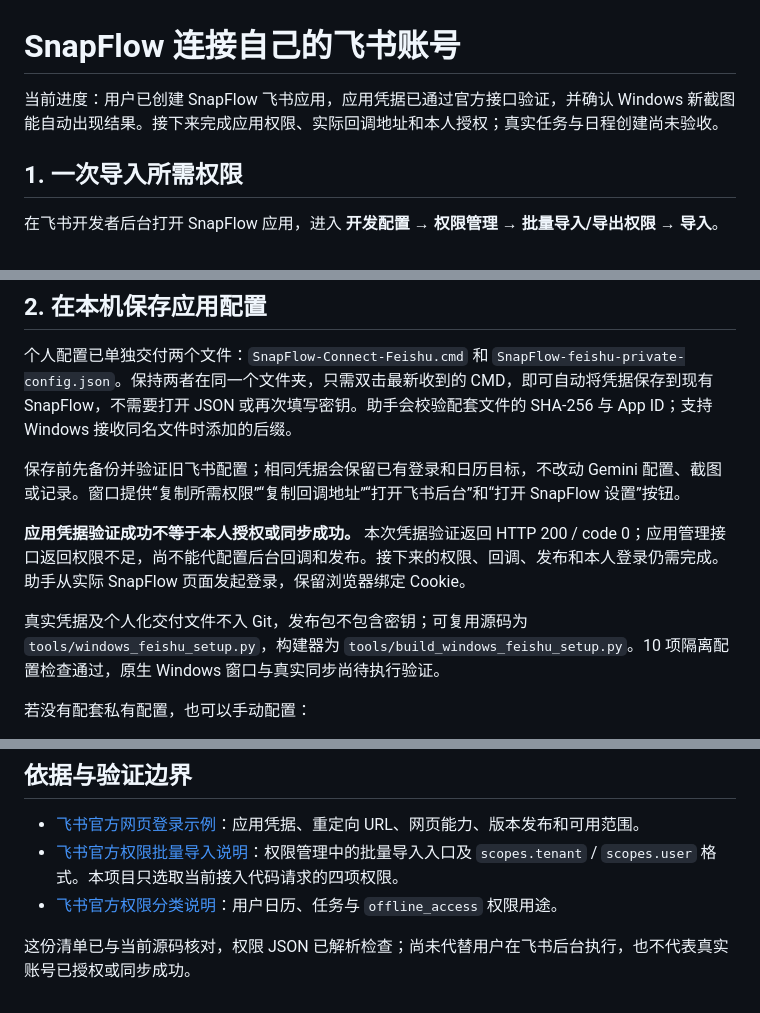
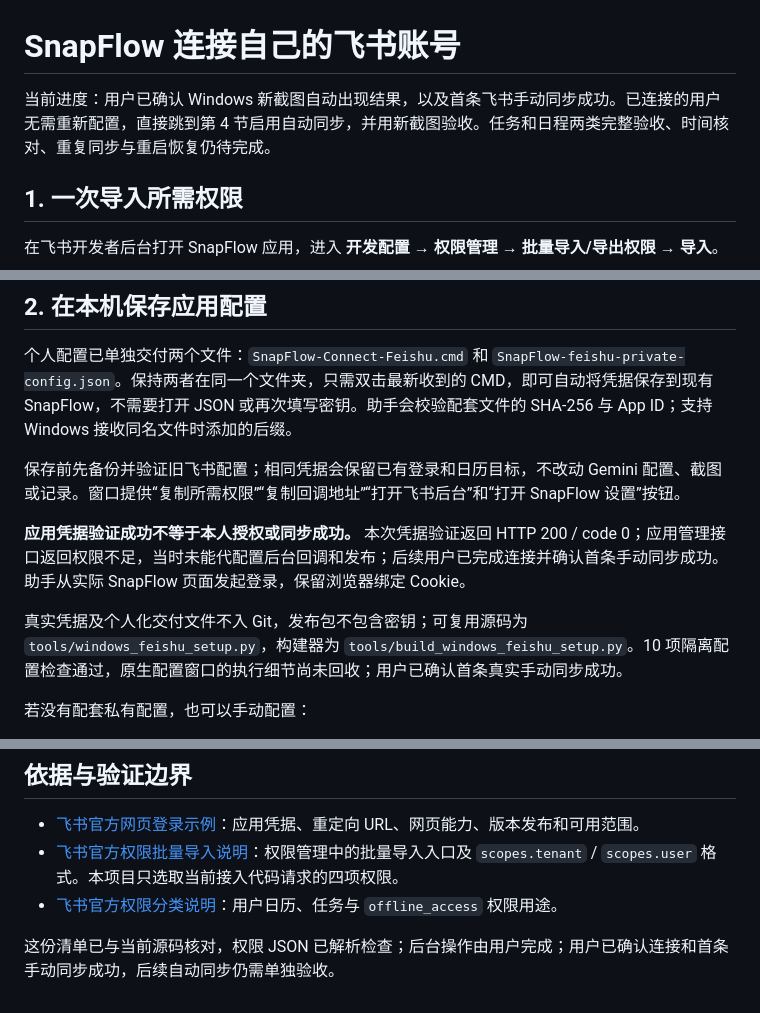
Before and after one commit to dieuthanhdo1-star/SnapFlow_Agent, a Markdown page: docs/FEISHU_SETUP.md, 3 parts joined by grey strips. Drawn GitHub-style.

```diff
--- a/docs/FEISHU_SETUP.md
+++ b/docs/FEISHU_SETUP.md
@@ -1,6 +1,6 @@
 # SnapFlow 连接自己的飞书账号
 
-当前进度：用户已创建 SnapFlow 飞书应用，应用凭据已通过官方接口验证，并确认 Windows 新截图能自动出现结果。接下来完成应用权限、实际回调地址和本人授权；真实任务与日程创建尚未验收。
+当前进度：用户已确认 Windows 新截图自动出现结果，以及首条飞书手动同步成功。已连接的用户无需重新配置，直接跳到第 4 节启用自动同步，并用新截图验收。任务和日程两类完整验收、时间核对、重复同步与重启恢复仍待完成。
 
 ## 1. 一次导入所需权限
 
@@ -25,9 +25,9 @@
 
 保存前先备份并验证旧飞书配置；相同凭据会保留已有登录和日历目标，不改动 Gemini 配置、截图或记录。窗口提供“复制所需权限”“复制回调地址”“打开飞书后台”和“打开 SnapFlow 设置”按钮。
 
-**应用凭据验证成功不等于本人授权或同步成功。** 本次凭据验证返回 HTTP 200 / code 0；应用管理接口返回权限不足，尚不能代配置后台回调和发布。接下来的权限、回调、发布和本人登录仍需完成。助手从实际 SnapFlow 页面发起登录，保留浏览器绑定 Cookie。
+**应用凭据验证成功不等于本人授权或同步成功。** 本次凭据验证返回 HTTP 200 / code 0；应用管理接口返回权限不足，当时未能代配置后台回调和发布；后续用户已完成连接并确认首条手动同步成功。助手从实际 SnapFlow 页面发起登录，保留浏览器绑定 Cookie。
 
-真实凭据及个人化交付文件不入 Git，发布包不包含密钥；可复用源码为 `tools/windows_feishu_setup.py`，构建器为 `tools/build_windows_feishu_setup.py`。10 项隔离配置检查通过，原生 Windows 窗口与真实同步尚待执行验证。
+真实凭据及个人化交付文件不入 Git，发布包不包含密钥；可复用源码为 `tools/windows_feishu_setup.py`，构建器为 `tools/build_windows_feishu_setup.py`。10 项隔离配置检查通过，原生配置窗口的执行细节尚未回收；用户已确认首条真实手动同步成功。
 
 若没有配套私有配置，也可以手动配置：
 
@@ -61,4 +61,4 @@
 - [飞书官方权限批量导入说明](https://www.feishu.cn/content/article/7613711414611463386)：权限管理中的批量导入入口及 `scopes.tenant` / `scopes.user` 格式。本项目只选取当前接入代码请求的四项权限。
 - [飞书官方权限分类说明](https://www.feishu.cn/content/article/7615520954977881029)：用户日历、任务与 `offline_access` 权限用途。
 
-这份清单已与当前源码核对，权限 JSON 已解析检查；尚未代替用户在飞书后台执行，也不代表真实账号已授权或同步成功。
+这份清单已与当前源码核对，权限 JSON 已解析检查；后台操作由用户完成；用户已确认连接和首条手动同步成功，后续自动同步仍需单独验收。
```
Also changed, not shown: PROJECT_STATUS.md (+9 -7 lines), README.md (+5 -4 lines).
